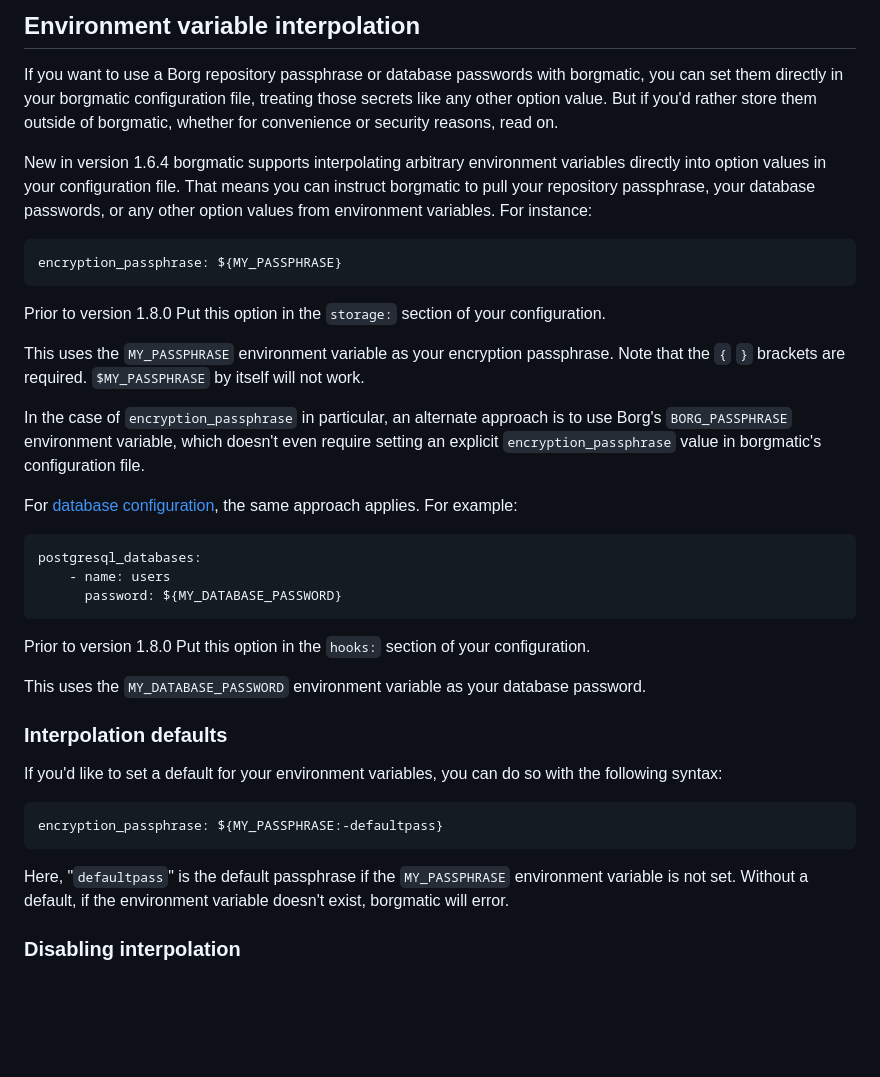
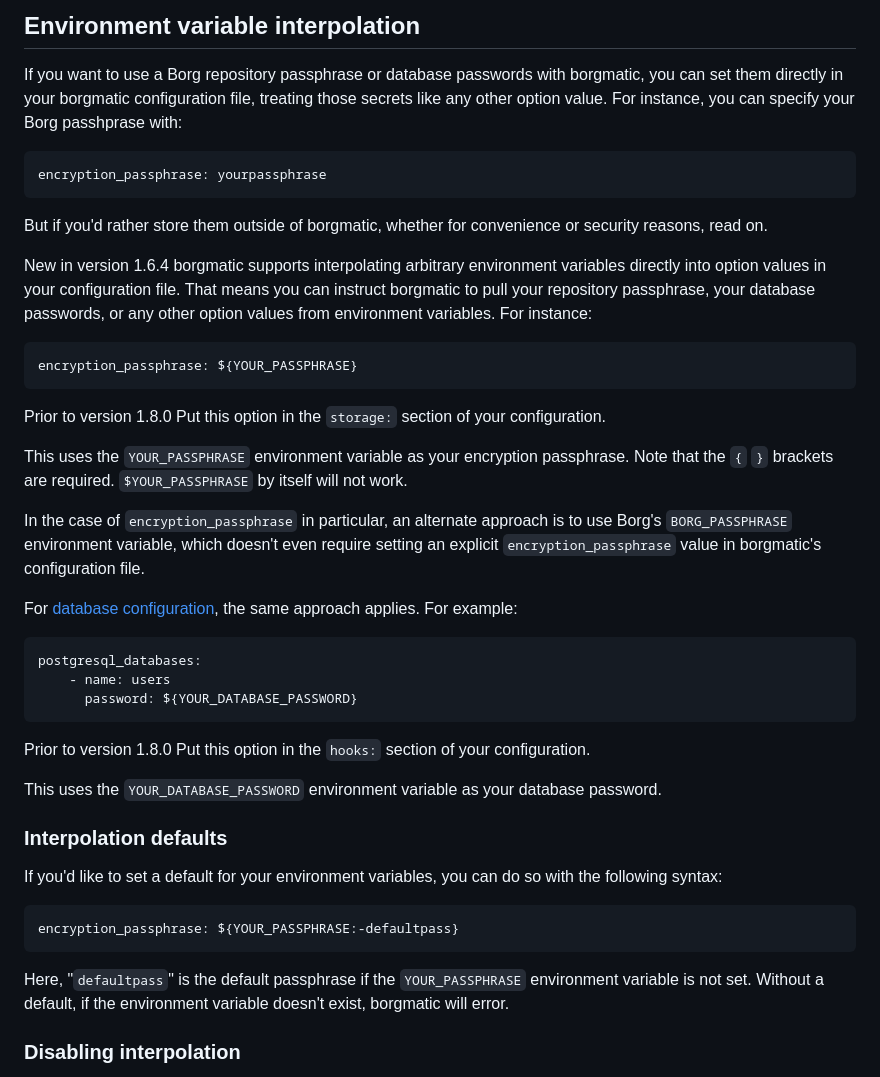
Before and after one commit to borgmatic-collective/borgmatic, a Markdown page: docs/how-to/provide-your-passwords.md, the part around the change. GitHub-like rendering; blank space fills up the shorter version.

Commit message:
Be more explicit in documentation that you don't have to use an environment variable for passphrases.

````diff
--- a/docs/how-to/provide-your-passwords.md
+++ b/docs/how-to/provide-your-passwords.md
@@ -9,9 +9,15 @@ eleventyNavigation:
 
 If you want to use a Borg repository passphrase or database passwords with
 borgmatic, you can set them directly in your borgmatic configuration file,
-treating those secrets like any other option value. But if you'd rather store
-them outside of borgmatic, whether for convenience or security reasons, read
-on.
+treating those secrets like any other option value. For instance, you can
+specify your Borg passhprase with:
+
+```yaml
+encryption_passphrase: yourpassphrase
+```
+
+But if you'd rather store them outside of borgmatic, whether for convenience
+or security reasons, read on.
 
 <span class="minilink minilink-addedin">New in version 1.6.4</span> borgmatic
 supports interpolating arbitrary environment variables directly into option
@@ -20,14 +26,14 @@ pull your repository passphrase, your database passwords, or any other option
 values from environment variables. For instance:
 
 ```yaml
-encryption_passphrase: ${MY_PASSPHRASE}
+encryption_passphrase: ${YOUR_PASSPHRASE}
 ```
 
 <span class="minilink minilink-addedin">Prior to version 1.8.0</span> Put
 this option in the `storage:` section of your configuration.
 
-This uses the `MY_PASSPHRASE` environment variable as your encryption
-passphrase. Note that the `{` `}` brackets are required. `$MY_PASSPHRASE` by
+This uses the `YOUR_PASSPHRASE` environment variable as your encryption
+passphrase. Note that the `{` `}` brackets are required. `$YOUR_PASSPHRASE` by
 itself will not work.
 
 In the case of `encryption_passphrase` in particular, an alternate approach
@@ -42,25 +48,26 @@ the same approach applies. For example:
 ```yaml
 postgresql_databases:
     - name: users
-      password: ${MY_DATABASE_PASSWORD}
+      password: ${YOUR_DATABASE_PASSWORD}
 ```
 
 <span class="minilink minilink-addedin">Prior to version 1.8.0</span> Put
 this option in the `hooks:` section of your configuration.
 
-This uses the `MY_DATABASE_PASSWORD` environment variable as your database
+This uses the `YOUR_DATABASE_PASSWORD` environment variable as your database
 password.
 
 
 ### Interpolation defaults
 
-If you'd like to set a default for your environment variables, you can do so with the following syntax:
+If you'd like to set a default for your environment variables, you can do so
+with the following syntax:
 
 ```yaml
-encryption_passphrase: ${MY_PASSPHRASE:-defaultpass}
+encryption_passphrase: ${YOUR_PASSPHRASE:-defaultpass}
 ```
 
-Here, "`defaultpass`" is the default passphrase if the `MY_PASSPHRASE`
+Here, "`defaultpass`" is the default passphrase if the `YOUR_PASSPHRASE`
 environment variable is not set. Without a default, if the environment
 variable doesn't exist, borgmatic will error.
 
````
